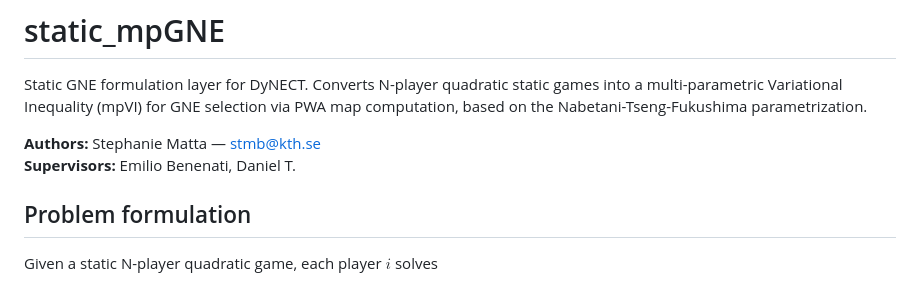
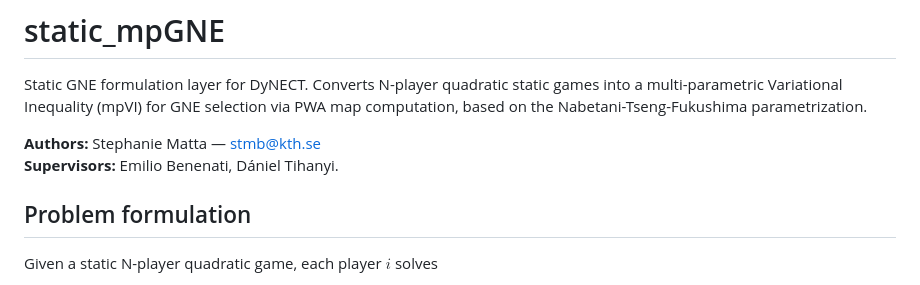
Before and after one commit to bemilio/DyNECT, a Markdown page: static_mpGNE/README.md, the part around the change. Drawn GitHub-style.

Commit message:
Update supervisor name in README.md

```diff
--- a/static_mpGNE/README.md
+++ b/static_mpGNE/README.md
@@ -3,7 +3,7 @@
 Static GNE formulation layer for DyNECT. Converts N-player quadratic static games into a multi-parametric Variational Inequality (mpVI) for GNE selection via PWA map computation, based on the Nabetani-Tseng-Fukushima parametrization.
 
 **Authors:** Stephanie Matta — stmb@kth.se
-**Supervisors:** Emilio Benenati, Daniel T.
+**Supervisors:** Emilio Benenati, Dániel Tihanyi.
 
 ## Problem formulation
 
```
